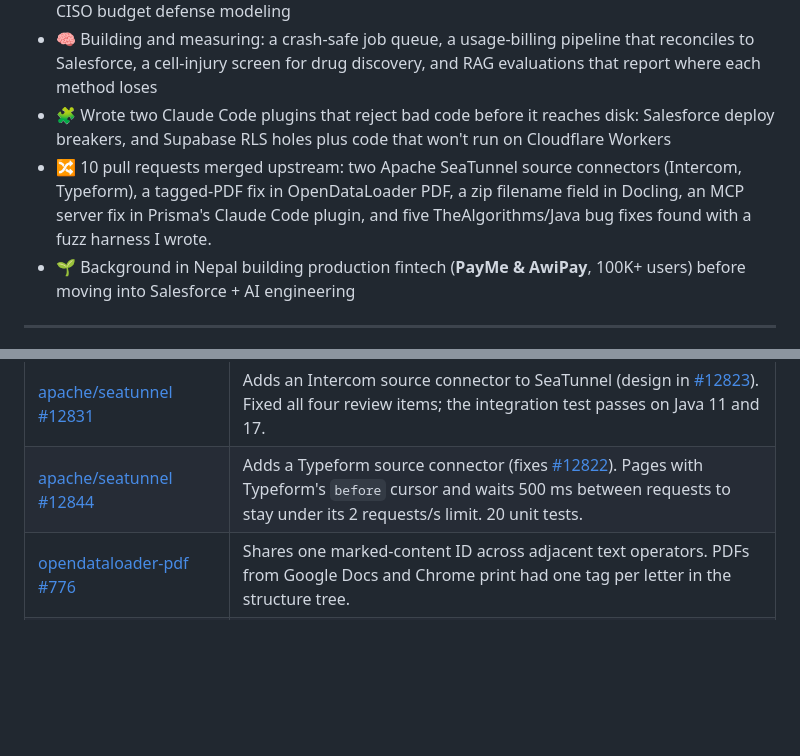
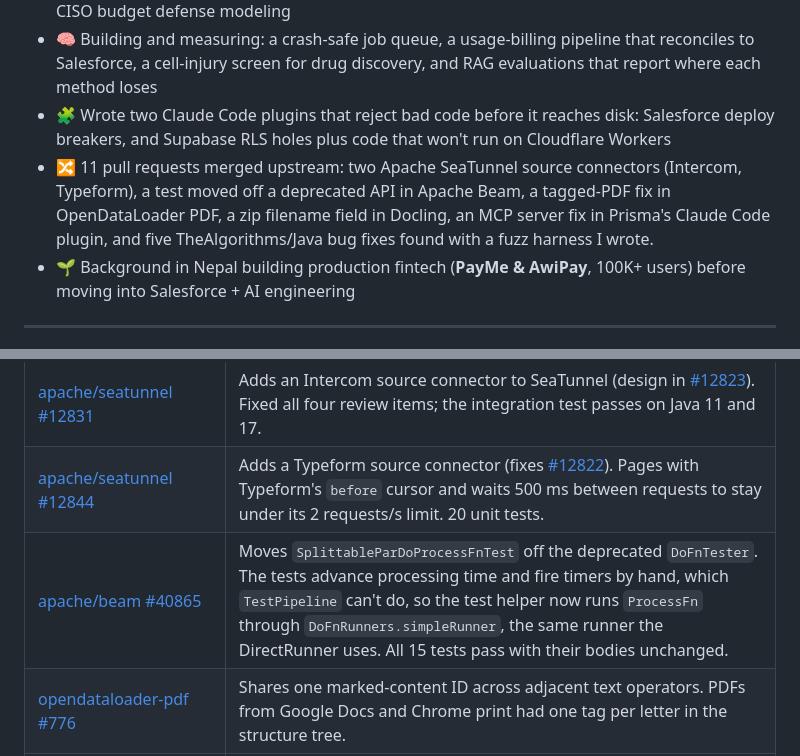
Before and after one commit to Rishavbhattarai/Rishavbhattarai, a Markdown page: README.md, 2 parts joined by grey strips. GitHub-like rendering; blank space fills up the shorter version.

Commit message:
Add merged Apache Beam #40865

```diff
--- a/README.md
+++ b/README.md
@@ -18,7 +18,7 @@
 - 🎓 **MS in Management Information Systems**, UNLV (May 2026), with a conference paper on CISO budget defense modeling
 - 🧠 Building and measuring: a crash-safe job queue, a usage-billing pipeline that reconciles to Salesforce, a cell-injury screen for drug discovery, and RAG evaluations that report where each method loses
 - 🧩 Wrote two Claude Code plugins that reject bad code before it reaches disk: Salesforce deploy breakers, and Supabase RLS holes plus code that won't run on Cloudflare Workers
-- 🔀 10 pull requests merged upstream: two Apache SeaTunnel source connectors (Intercom, Typeform), a tagged-PDF fix in OpenDataLoader PDF, a zip filename field in Docling, an MCP server fix in Prisma's Claude Code plugin, and five TheAlgorithms/Java bug fixes found with a fuzz harness I wrote.
+- 🔀 11 pull requests merged upstream: two Apache SeaTunnel source connectors (Intercom, Typeform), a test moved off a deprecated API in Apache Beam, a tagged-PDF fix in OpenDataLoader PDF, a zip filename field in Docling, an MCP server fix in Prisma's Claude Code plugin, and five TheAlgorithms/Java bug fixes found with a fuzz harness I wrote.
 - 🌱 Background in Nepal building production fintech (**PayMe & AwiPay**, 100K+ users) before moving into Salesforce + AI engineering
 
 ---
@@ -42,6 +42,7 @@
 |---|---|
 | [apache/seatunnel #12831](https://github.com/apache/seatunnel/pull/12831) | Adds an Intercom source connector to SeaTunnel (design in [#12823](https://github.com/apache/seatunnel/issues/12823)). Fixed all four review items; the integration test passes on Java 11 and 17. |
 | [apache/seatunnel #12844](https://github.com/apache/seatunnel/pull/12844) | Adds a Typeform source connector (fixes [#12822](https://github.com/apache/seatunnel/issues/12822)). Pages with Typeform's `before` cursor and waits 500 ms between requests to stay under its 2 requests/s limit. 20 unit tests. |
+| [apache/beam #40865](https://github.com/apache/beam/pull/40865) | Moves `SplittableParDoProcessFnTest` off the deprecated `DoFnTester`. The tests advance processing time and fire timers by hand, which `TestPipeline` can't do, so the test helper now runs `ProcessFn` through `DoFnRunners.simpleRunner`, the same runner the DirectRunner uses. All 15 tests pass with their bodies unchanged. |
 | [opendataloader-pdf #776](https://github.com/opendataloader-project/opendataloader-pdf/pull/776) | Shares one marked-content ID across adjacent text operators. PDFs from Google Docs and Chrome print had one tag per letter in the structure tree. |
 | [docling-project/docling #4996](https://github.com/docling-project/docling/pull/4996) | Adds an optional `filename` to `ZipArchiveResult`, so a converted zip can carry a real download name instead of `converted_docs.zip`. Older results still validate. Step 1 of a three-repo change for [docling-serve #732](https://github.com/docling-project/docling-serve/pull/732). |
 | [prisma/claude-plugin #3](https://github.com/prisma/claude-plugin/pull/3) | Pins the local Prisma MCP server to `prisma@7.10.1`. Unpinned, `npx` pulled the 8.0 release candidate, which has no `mcp` command, so the server failed to start in Claude Code. |
```
